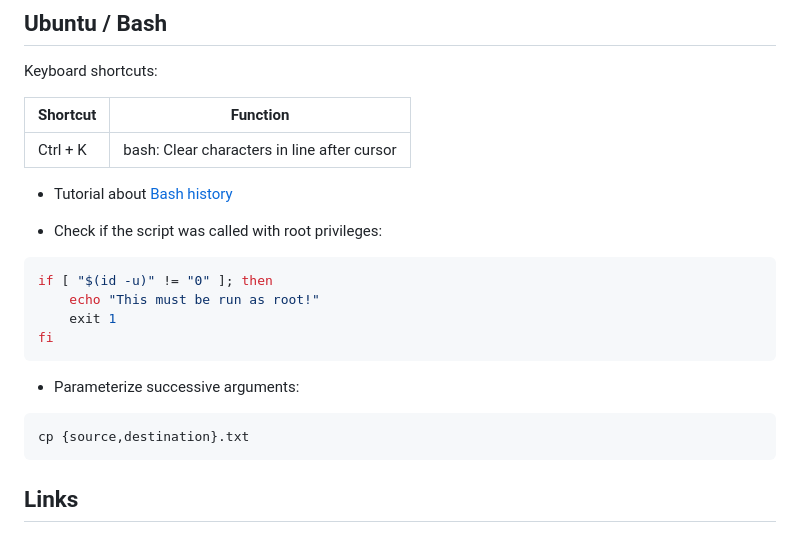
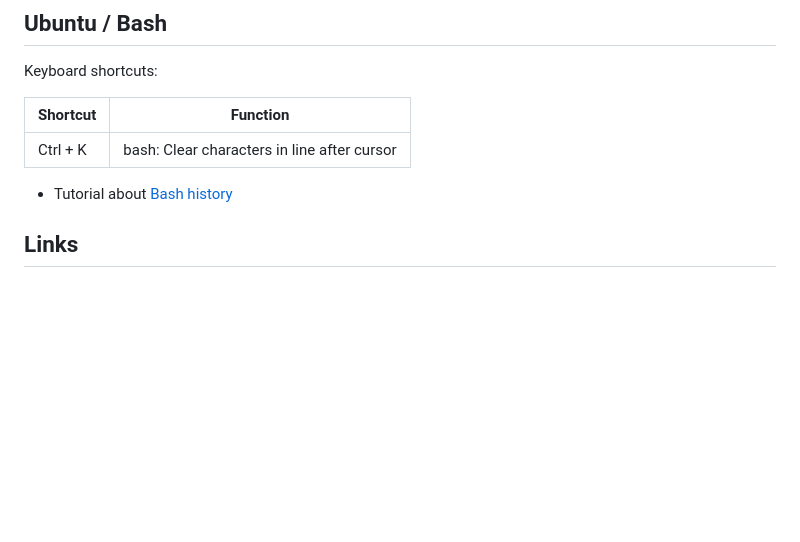
Before and after one commit to altermarkive/altermarkive, a Markdown page: Utilities.md, the part around the change. Drawn GitHub-style; blank space fills up the shorter version.

Commit message:
Removed trivial bash code

````diff
--- a/Utilities.md
+++ b/Utilities.md
@@ -196,19 +196,6 @@ Keyboard shortcuts:
 
 * Tutorial about [Bash history](https://www.digitalocean.com/community/tutorials/how-to-use-bash-history-commands-and-expansions-on-a-linux-vps)
 
-* Check if the script was called with root privileges:
-```bash
-if [ "$(id -u)" != "0" ]; then
-    echo "This must be run as root!"
-    exit 1
-fi
-```
-
-* Parameterize successive arguments:
-```bash
-cp {source,destination}.txt
-```
-
 ## Links
 
 ### Science
````
